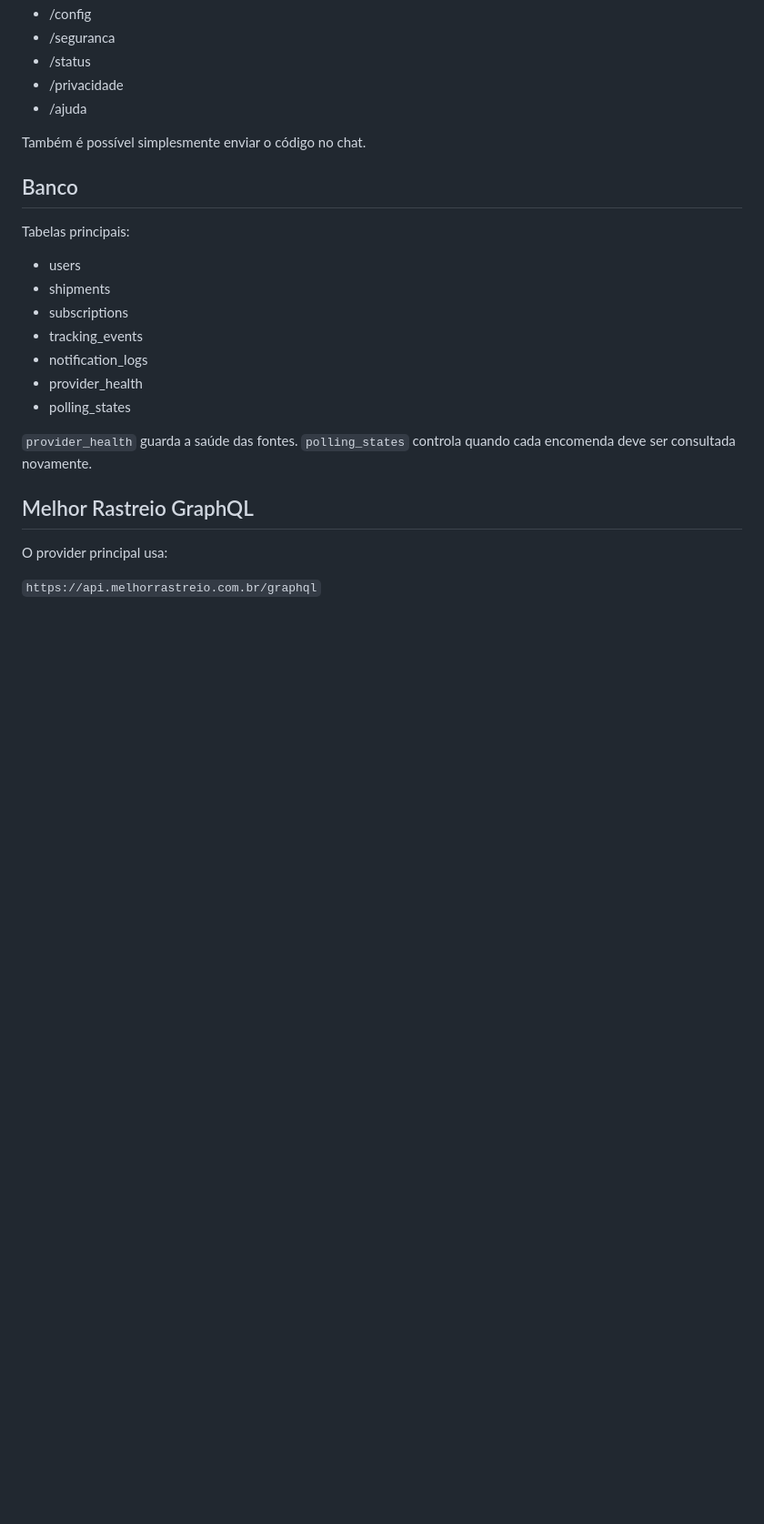
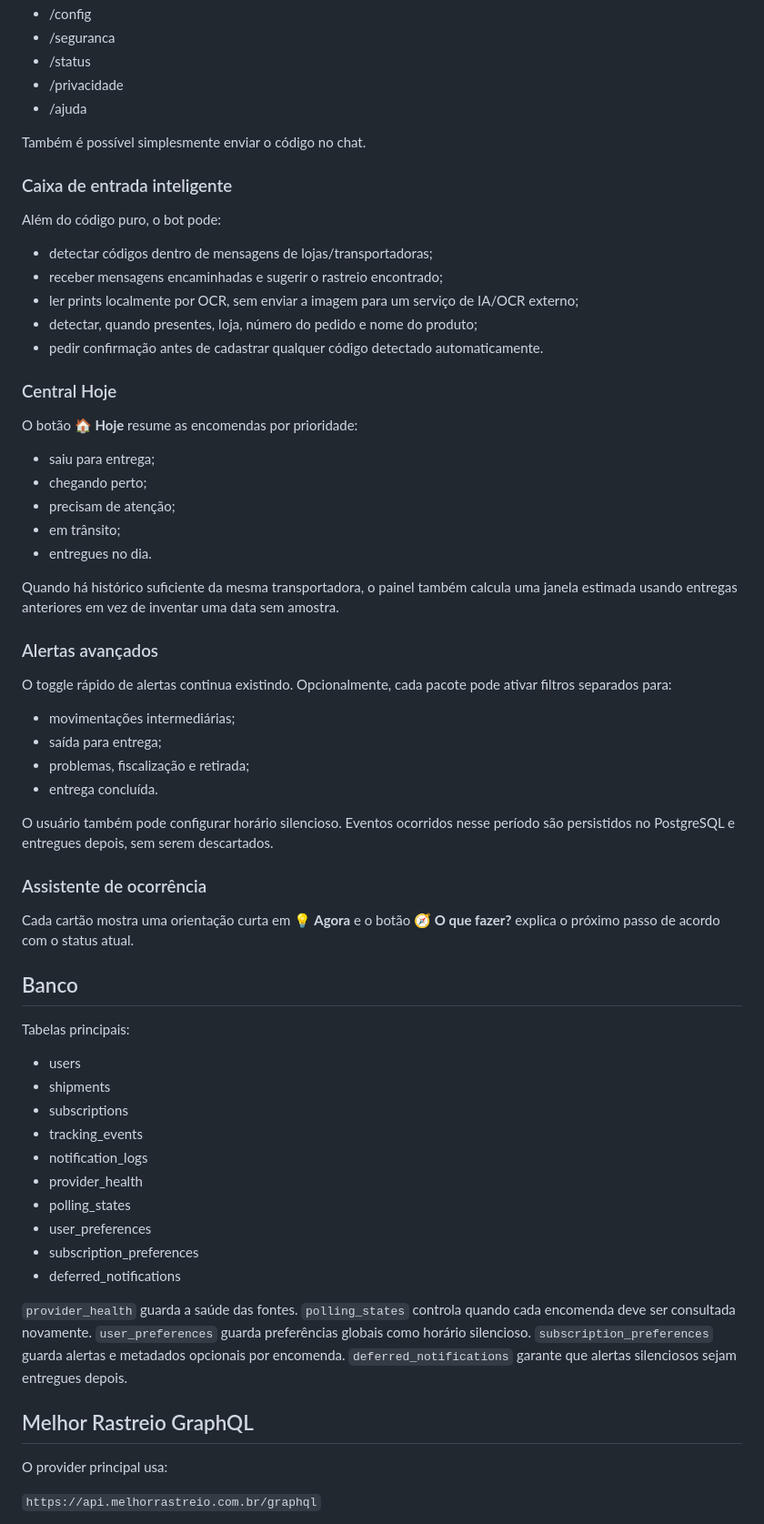
Before and after one commit to QGBALTIGO/FabricioBaltigoFlix, a Markdown page: README.md, the part around one of its changes. Shown at 91% size. GitHub-like rendering; blank space fills up the shorter version.

Commit message:
docs: document smart tracking suite

```diff
--- a/README.md
+++ b/README.md
@@ -77,6 +77,43 @@ Comandos principais:
 
 Também é possível simplesmente enviar o código no chat.
 
+### Caixa de entrada inteligente
+
+Além do código puro, o bot pode:
+
+- detectar códigos dentro de mensagens de lojas/transportadoras;
+- receber mensagens encaminhadas e sugerir o rastreio encontrado;
+- ler prints localmente por OCR, sem enviar a imagem para um serviço de IA/OCR externo;
+- detectar, quando presentes, loja, número do pedido e nome do produto;
+- pedir confirmação antes de cadastrar qualquer código detectado automaticamente.
+
+### Central Hoje
+
+O botão **🏠 Hoje** resume as encomendas por prioridade:
+
+- saiu para entrega;
+- chegando perto;
+- precisam de atenção;
+- em trânsito;
+- entregues no dia.
+
+Quando há histórico suficiente da mesma transportadora, o painel também calcula uma janela estimada usando entregas anteriores em vez de inventar uma data sem amostra.
+
+### Alertas avançados
+
+O toggle rápido de alertas continua existindo. Opcionalmente, cada pacote pode ativar filtros separados para:
+
+- movimentações intermediárias;
+- saída para entrega;
+- problemas, fiscalização e retirada;
+- entrega concluída.
+
+O usuário também pode configurar horário silencioso. Eventos ocorridos nesse período são persistidos no PostgreSQL e entregues depois, sem serem descartados.
+
+### Assistente de ocorrência
+
+Cada cartão mostra uma orientação curta em **💡 Agora** e o botão **🧭 O que fazer?** explica o próximo passo de acordo com o status atual.
+
 ## Banco
 
 Tabelas principais:
@@ -88,9 +125,15 @@ Tabelas principais:
 - notification_logs
 - provider_health
 - polling_states
+- user_preferences
+- subscription_preferences
+- deferred_notifications
 
 `provider_health` guarda a saúde das fontes.
 `polling_states` controla quando cada encomenda deve ser consultada novamente.
+`user_preferences` guarda preferências globais como horário silencioso.
+`subscription_preferences` guarda alertas e metadados opcionais por encomenda.
+`deferred_notifications` garante que alertas silenciosos sejam entregues depois.
 
 ## Melhor Rastreio GraphQL
 
```
Also changed, not shown: other parts of README.md (+3 -1 lines).
